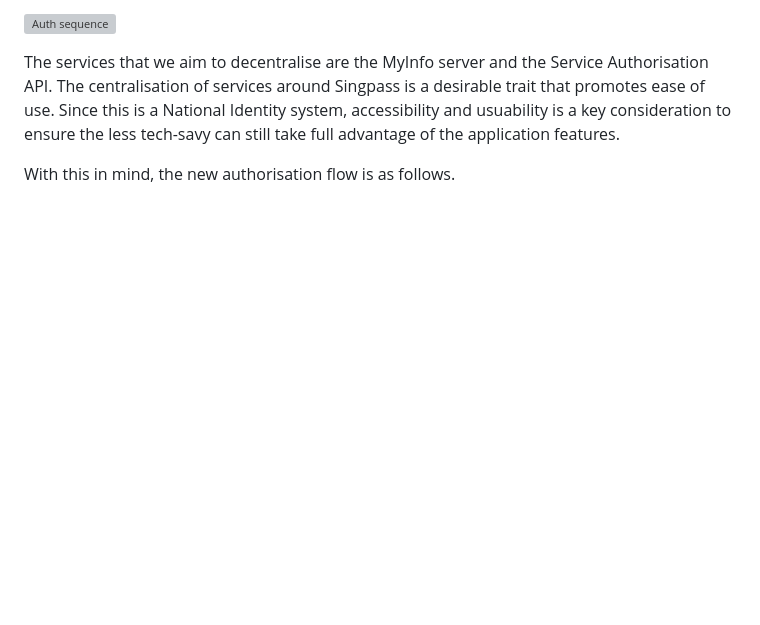
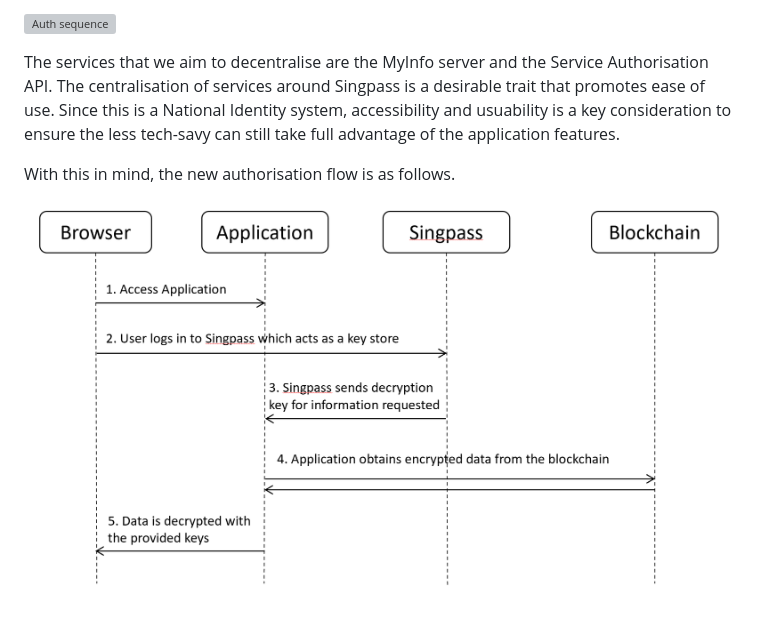
Before and after one commit to ItzyBitzySpider/itzme, a Markdown page: README.md, the part around the change. Drawn GitHub-style; pictures changed too: newAuthFlow.png (added); blank space fills up the shorter version; grey boxes are pictures that could not be loaded.

Commit message:
image for docs

```diff
--- a/README.md
+++ b/README.md
@@ -41,3 +41,5 @@ From the above, we can understand the various services in play in every authenti
 The services that we aim to decentralise are the MyInfo server and the Service Authorisation API. The centralisation of services around Singpass is a desirable trait that promotes ease of use. Since this is a National Identity system, accessibility and usuability is a key consideration to ensure the less tech-savy can still take full advantage of the application features.
 
 With this in mind, the new authorisation flow is as follows.
+
+![new auth flow](newAuthFlow.png)
```
